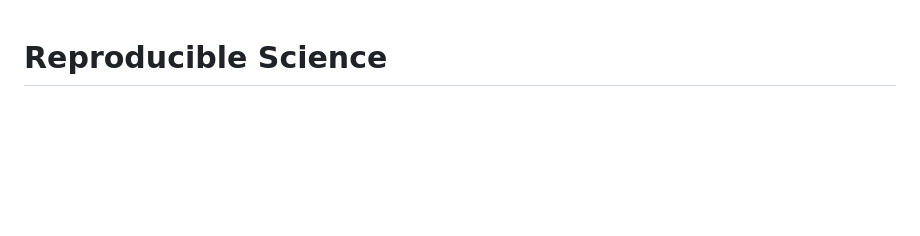
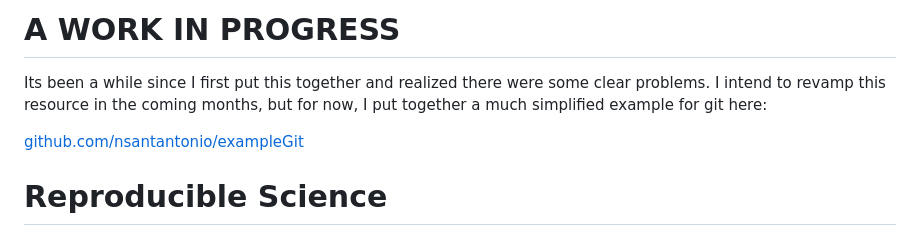
Before and after one commit to nsantantonio/reproducibleScience, a Markdown page: README.md, the part around the change. Drawn GitHub-style; blank space fills up the shorter version.

Commit message:
updated readme with work in progress

```diff
--- a/README.md
+++ b/README.md
@@ -1,3 +1,10 @@
+# A WORK IN PROGRESS
+
+Its been a while since I first put this together and realized there were some clear problems. I intend to revamp this resource in the coming months, but for now, I put together a much simplified example for git here:
+
+[github.com/nsantantonio/exampleGit](https://github.com/nsantantonio/exampleGit)
+
+
 # Reproducible Science
 
 Welcome to my take on how one might use git and github as a way to (re)produce science. Here I will briefly present how to use several tools to build reproducible science projects.
```
